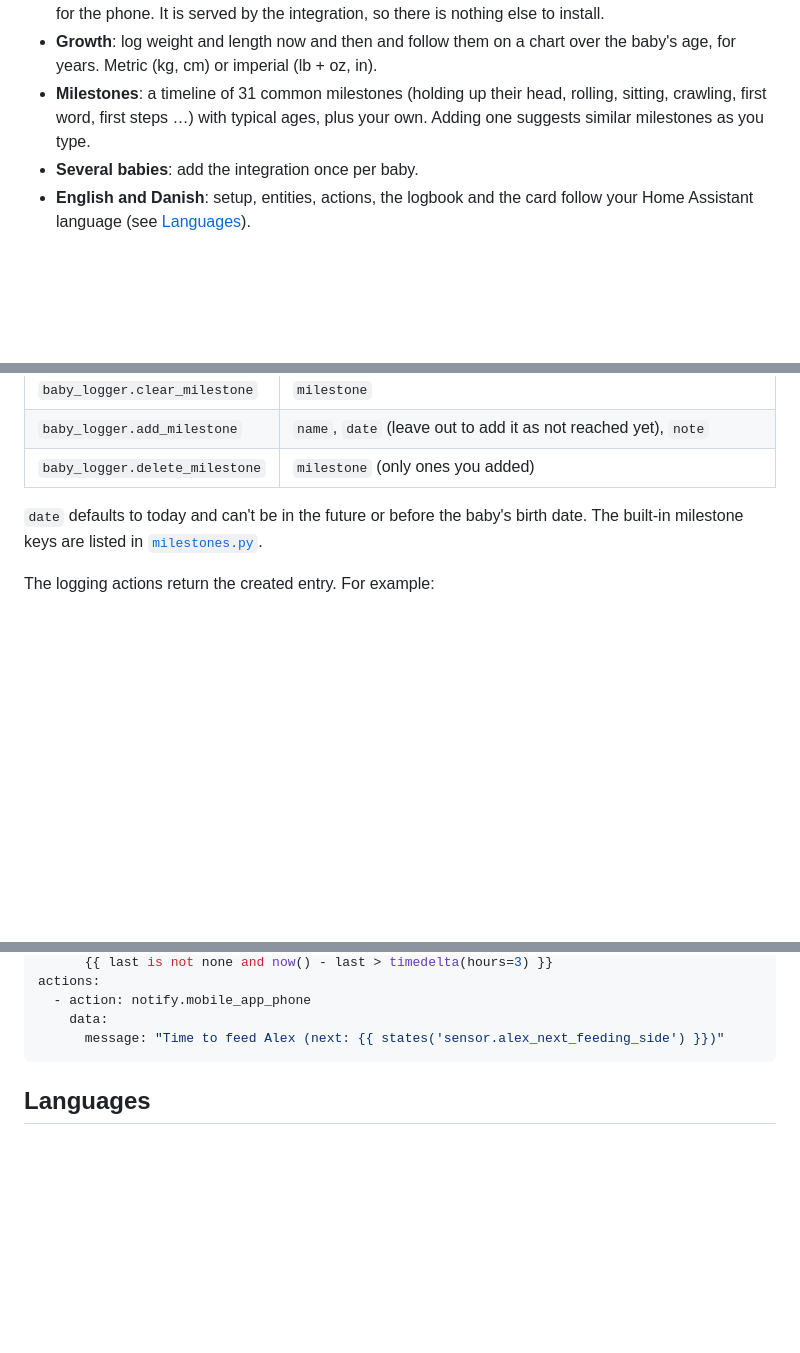
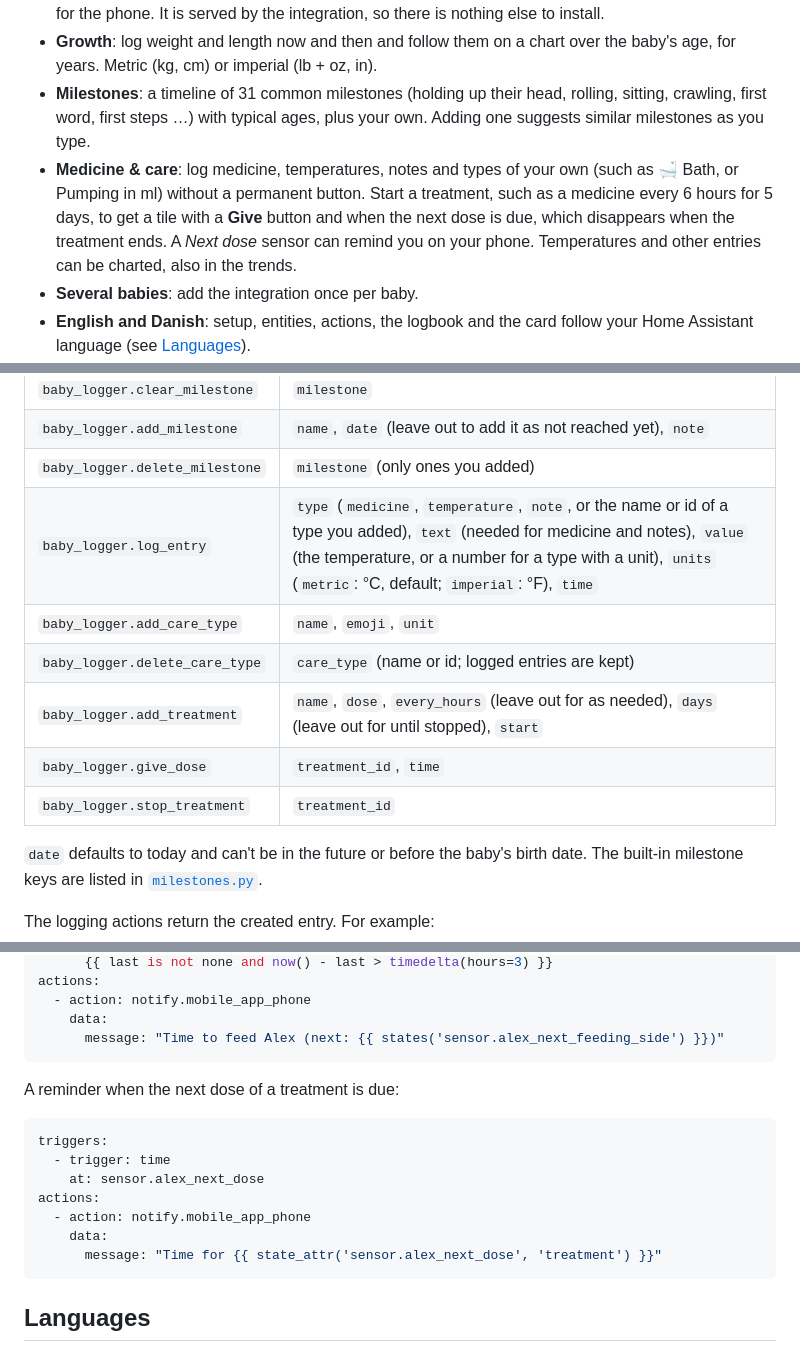
Before and after one commit to Emilhaurum/baby-tracker, a Markdown page: README.md, 3 parts joined by grey strips. Drawn GitHub-style; blank space fills up the shorter version.

````diff
--- a/README.md
+++ b/README.md
@@ -47,6 +47,11 @@ Everything is stored locally in Home Assistant.
 - **Milestones**: a timeline of 31 common milestones (holding up their head, rolling,
   sitting, crawling, first word, first steps …) with typical ages, plus your own. Adding one
   suggests similar milestones as you type.
+- **Medicine & care**: log medicine, temperatures, notes and types of your own (such as
+  🛁 Bath, or Pumping in ml) without a permanent button. Start a treatment, such as a
+  medicine every 6 hours for 5 days, to get a tile with a **Give** button and when the next
+  dose is due, which disappears when the treatment ends. A *Next dose* sensor can remind you
+  on your phone. Temperatures and other entries can be charted, also in the trends.
 - **Several babies**: add the integration once per baby.
 - **English and Danish**: setup, entities, actions, the logbook and the card follow your
   Home Assistant language (see [Languages](#languages)).
@@ -309,6 +370,12 @@ can't be in the future.
 | `baby_logger.clear_milestone` | `milestone` |
 | `baby_logger.add_milestone` | `name`, `date` (leave out to add it as not reached yet), `note` |
 | `baby_logger.delete_milestone` | `milestone` (only ones you added) |
+| `baby_logger.log_entry` | `type` (`medicine`, `temperature`, `note`, or the name or id of a type you added), `text` (needed for medicine and notes), `value` (the temperature, or a number for a type with a unit), `units` (`metric`: °C, default; `imperial`: °F), `time` |
+| `baby_logger.add_care_type` | `name`, `emoji`, `unit` |
+| `baby_logger.delete_care_type` | `care_type` (name or id; logged entries are kept) |
+| `baby_logger.add_treatment` | `name`, `dose`, `every_hours` (leave out for as needed), `days` (leave out for until stopped), `start` |
+| `baby_logger.give_dose` | `treatment_id`, `time` |
+| `baby_logger.stop_treatment` | `treatment_id` |
 
 `date` defaults to today and can't be in the future or before the baby's birth date. The
 built-in milestone keys are listed in [`milestones.py`](custom_components/baby_logger/milestones.py).
@@ -354,6 +423,18 @@ actions:
   - action: notify.mobile_app_phone
     data:
       message: "Time to feed Alex (next: {{ states('sensor.alex_next_feeding_side') }})"
+```
+
+A reminder when the next dose of a treatment is due:
+
+```yaml
+triggers:
+  - trigger: time
+    at: sensor.alex_next_dose
+actions:
+  - action: notify.mobile_app_phone
+    data:
+      message: "Time for {{ state_attr('sensor.alex_next_dose', 'treatment') }}"
 ```
 
 ## Languages
````
Also changed, not shown: other parts of README.md (+61 -3 lines), CHANGELOG.md (+14 -0 lines), docs/care.png (added), 14 other files.
